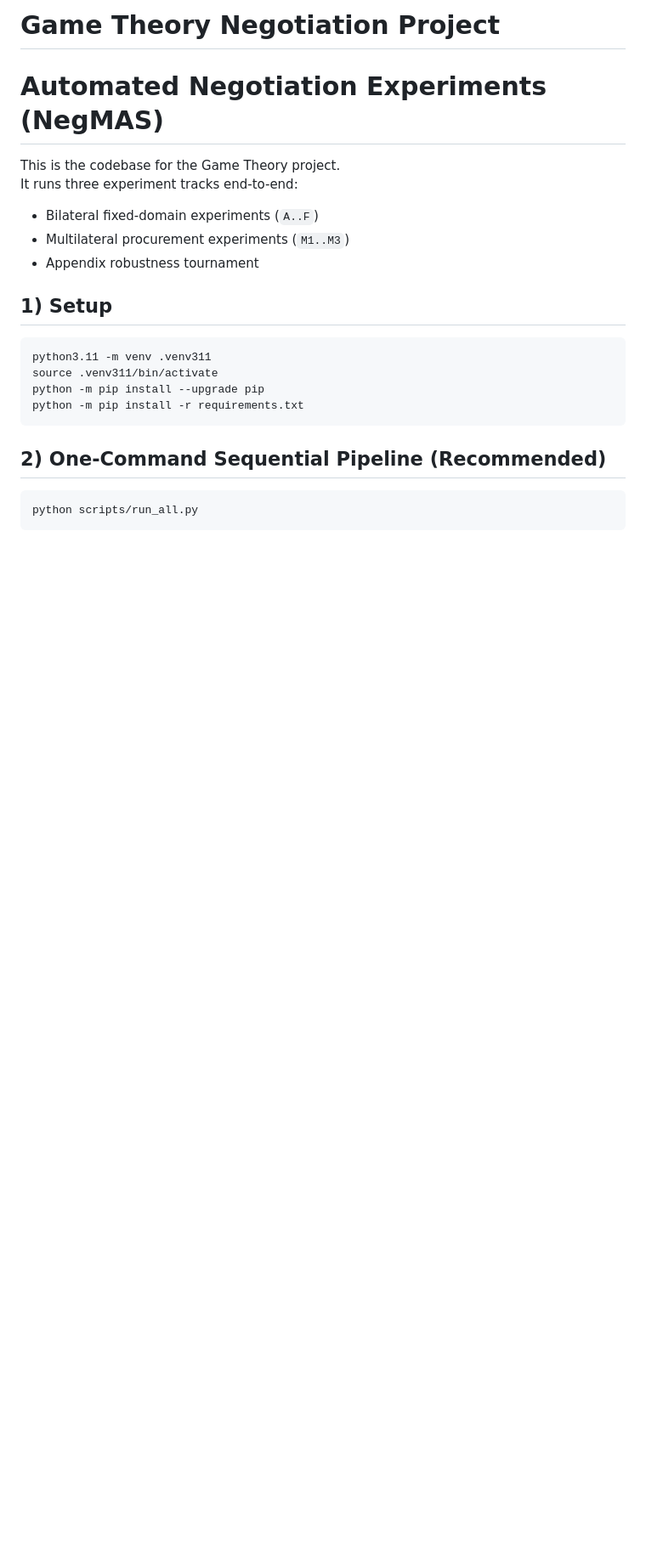
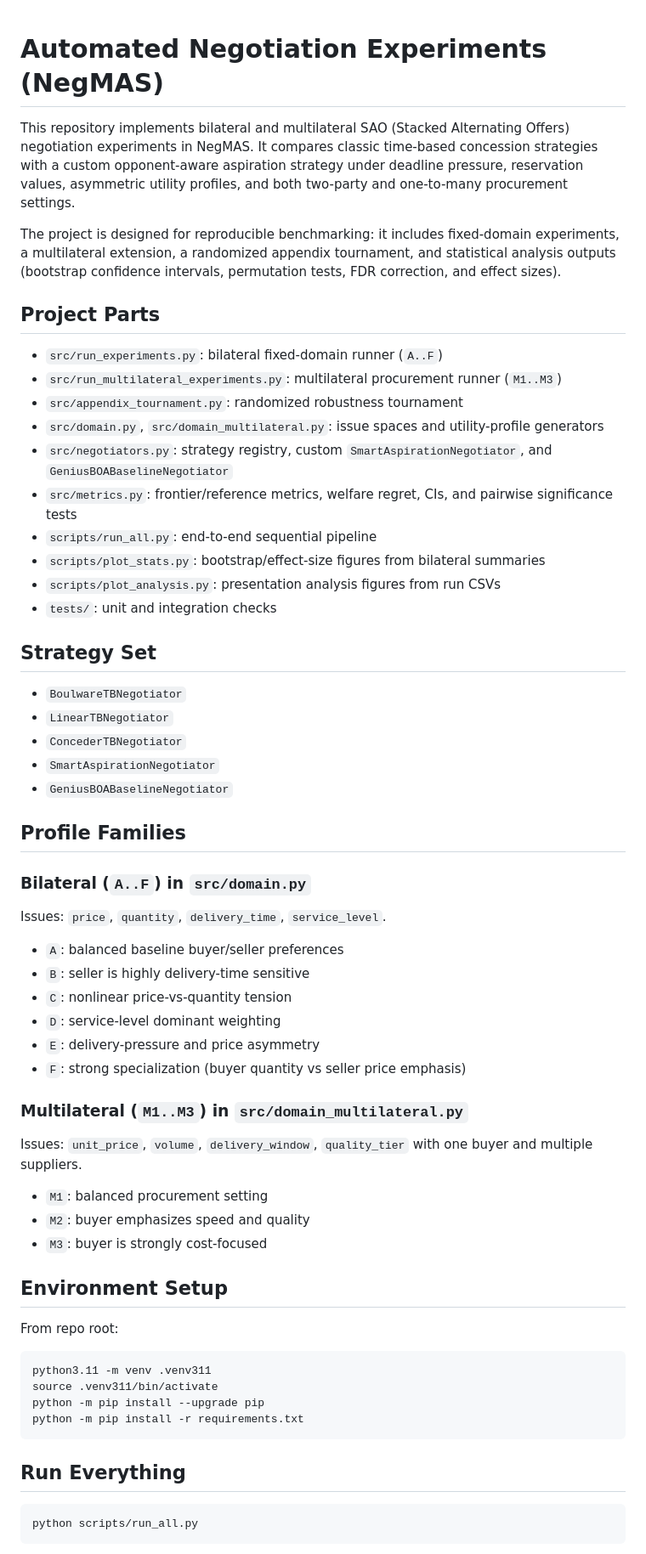
Before and after one commit to ad-srvn/Negotiation-bot, a Markdown page: README.md, the part around one of its changes. Shown at 85% size. Drawn GitHub-style; blank space fills up the shorter version.

````diff
--- a/README.md
+++ b/README.md
@@ -1,15 +1,48 @@
-# Game Theory Negotiation Project
-
 # Automated Negotiation Experiments (NegMAS)
 
-This is the codebase for the Game Theory project.
-It runs three experiment tracks end-to-end:
+This repository implements bilateral and multilateral SAO (Stacked Alternating Offers) negotiation experiments in NegMAS. It compares classic time-based concession strategies with a custom opponent-aware aspiration strategy under deadline pressure, reservation values, asymmetric utility profiles, and both two-party and one-to-many procurement settings.
 
-- Bilateral fixed-domain experiments (`A..F`)
-- Multilateral procurement experiments (`M1..M3`)
-- Appendix robustness tournament
+The project is designed for reproducible benchmarking: it includes fixed-domain experiments, a multilateral extension, a randomized appendix tournament, and statistical analysis outputs (bootstrap confidence intervals, permutation tests, FDR correction, and effect sizes).
 
-## 1) Setup
+## Project Parts
+- `src/run_experiments.py`: bilateral fixed-domain runner (`A..F`)
+- `src/run_multilateral_experiments.py`: multilateral procurement runner (`M1..M3`)
+- `src/appendix_tournament.py`: randomized robustness tournament
+- `src/domain.py`, `src/domain_multilateral.py`: issue spaces and utility-profile generators
+- `src/negotiators.py`: strategy registry, custom `SmartAspirationNegotiator`, and `GeniusBOABaselineNegotiator`
+- `src/metrics.py`: frontier/reference metrics, welfare regret, CIs, and pairwise significance tests
+- `scripts/run_all.py`: end-to-end sequential pipeline
+- `scripts/plot_stats.py`: bootstrap/effect-size figures from bilateral summaries
+- `scripts/plot_analysis.py`: presentation analysis figures from run CSVs
+- `tests/`: unit and integration checks
+
+## Strategy Set
+- `BoulwareTBNegotiator`
+- `LinearTBNegotiator`
+- `ConcederTBNegotiator`
+- `SmartAspirationNegotiator`
+- `GeniusBOABaselineNegotiator`
+
+## Profile Families
+### Bilateral (`A..F`) in `src/domain.py`
+Issues: `price`, `quantity`, `delivery_time`, `service_level`.
+
+- `A`: balanced baseline buyer/seller preferences
+- `B`: seller is highly delivery-time sensitive
+- `C`: nonlinear price-vs-quantity tension
+- `D`: service-level dominant weighting
+- `E`: delivery-pressure and price asymmetry
+- `F`: strong specialization (buyer quantity vs seller price emphasis)
+
+### Multilateral (`M1..M3`) in `src/domain_multilateral.py`
+Issues: `unit_price`, `volume`, `delivery_window`, `quality_tier` with one buyer and multiple suppliers.
+
+- `M1`: balanced procurement setting
+- `M2`: buyer emphasizes speed and quality
+- `M3`: buyer is strongly cost-focused
+
+## Environment Setup
+From repo root:
 
 ```bash
 python3.11 -m venv .venv311
@@ -18,8 +51,7 @@ python -m pip install --upgrade pip
 python -m pip install -r requirements.txt
 ```
 
-## 2) One-Command Sequential Pipeline (Recommended)
-
+## Run Everything
 ```bash
 python scripts/run_all.py
 ```
````
Also changed, not shown: other parts of README.md (+79 -72 lines).
